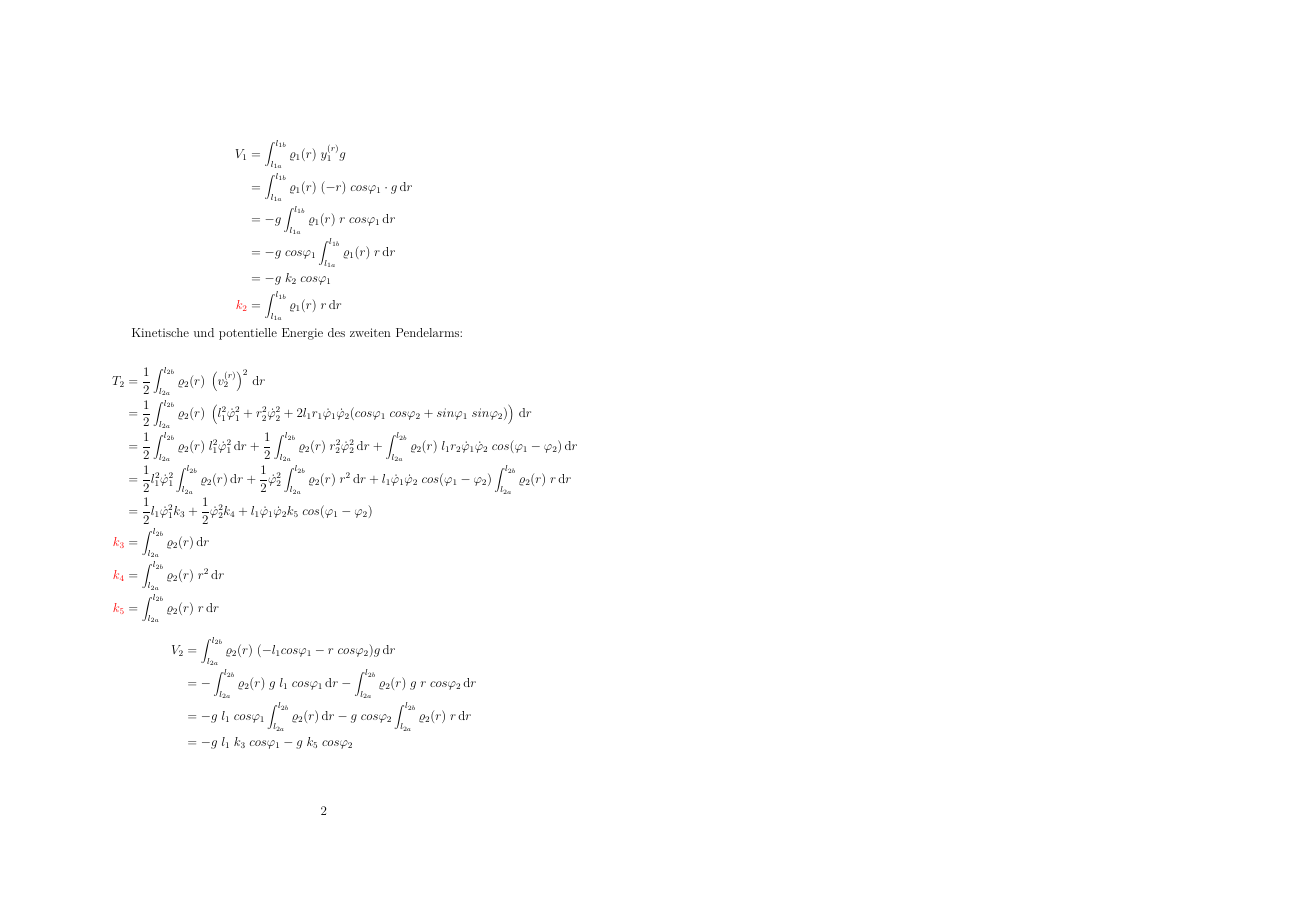
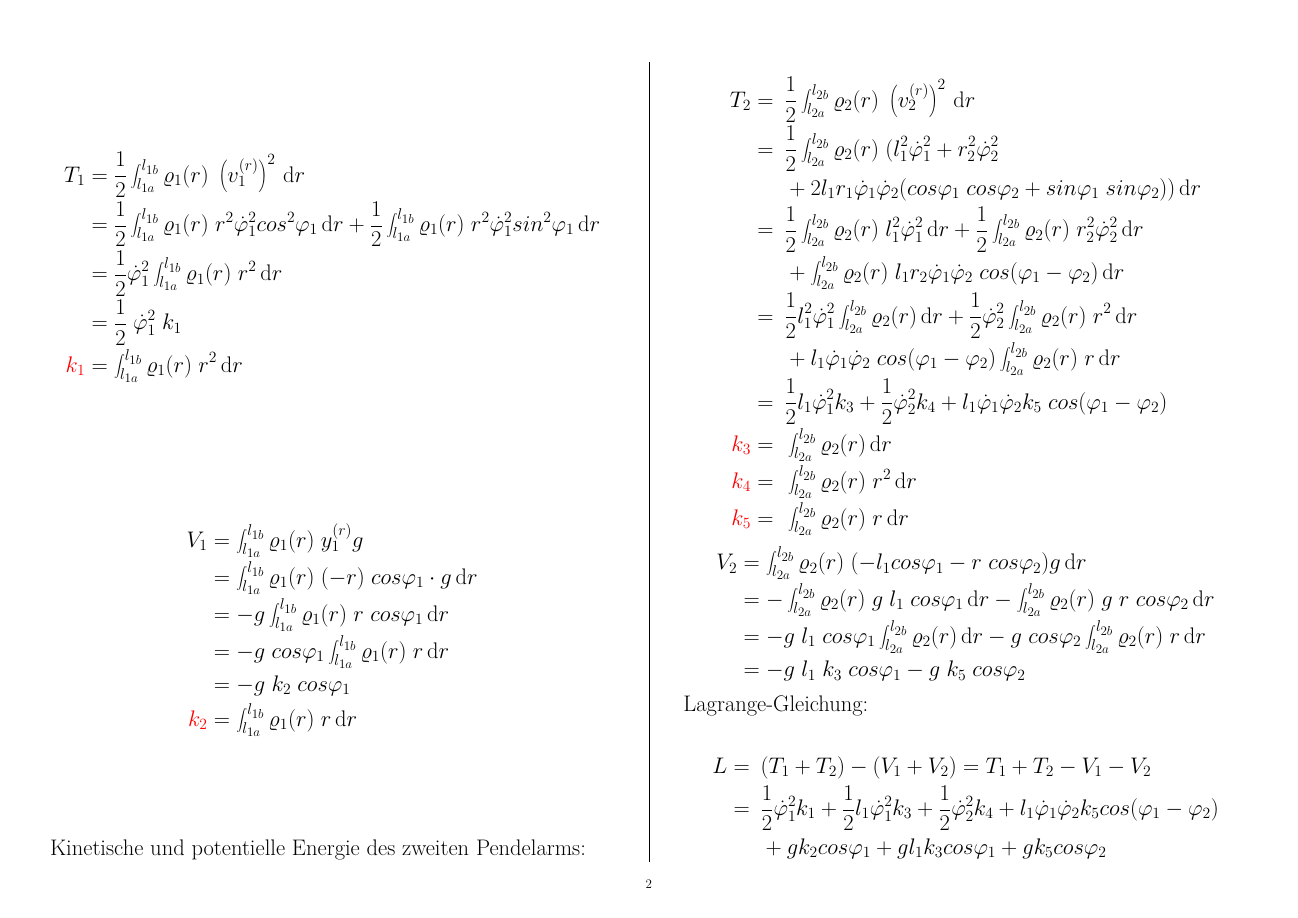
Before and after one commit to tychon/chaospendel-doc, a LaTeX document (praesentation/links_herleitung/Herleitung_standalone.tex, which reads praesentation/links_herleitung/Herleitung.tex): page 2 of 4 before the commit and page 2 of 3 after it. Compiled offline with pdfLaTeX.

Commit message:
Herleitung auf DIN A3 mit großer Schrift, landscape

```diff
--- a/doc-ger/Herleitung.tex
+++ b/praesentation/links_herleitung/Herleitung.tex
@@ -35,14 +35,16 @@ V_1 &= \int^{l_{1b}}_{l_{1a}} \rho_1(r) \; y^{(r)}_1 g \\
 Kinetische und potentielle Energie des zweiten Pendelarms:
 
 \mathematik
-T_2 &= \half \int^{l_{2b}}_{l_{2a}} \rho_2(r)\; \left(v^{(r)}_2\right)^2 \intend r \\
-    &= \half \int^{l_{2b}}_{l_{2a}} \rho_2(r)\; \left( l_1^2 \phid_1^2 + r_2^2 \phid_2^2 + 2 l_1 r_1 \phid_1 \phid_2 (cos \phi_1 \; cos\phi_2 + sin \phi_1 \; sin \phi_2) \right) \intend r \\
-    &= \half \int^{l_{2b}}_{l_{2a}} \rho_2(r)\; l_1^2 \phid_1^2 \intend r + \half \int^{l_{2b}}_{l_{2a}} \rho_2(r) \; r_2^2 \phid_2^2 \intend r + \int^{l_{2b}}_{l_{2a}} \rho_2(r) \; l_1 r_2 \phid_1 \phid_2 \; cos(\phi_1 - \phi_2) \intend r \\
-    &= \half l_1^2 \phid_1^2 \int^{l_{2b}}_{l_{2a}} \rho_2(r) \intend r + \half \phid_2^2 \int^{l_{2b}}_{l_{2a}} \rho_2(r) \; r^2 \intend r + l_1 \phid_1 \phid_2 \; cos(\phi_1 - \phi_2) \int^{l_{2b}}_{l_{2a}} \rho_2(r) \; r \intend r \\
-    &= \half l_1 \phid_1^2 k_3 + \half \phid_2^2 k_4 + l_1 \phid_1 \phid_2 k_5 \; cos(\phi_1 - \phi_2) \\
-\textcolor{red}{k_3} &= \int^{l_{2b}}_{l_{2a}} \rho_2(r) \intend r \\
-\textcolor{red}{k_4} &= \int^{l_{2b}}_{l_{2a}} \rho_2(r) \; r^2 \intend r \\
-\textcolor{red}{k_5} &= \int^{l_{2b}}_{l_{2a}} \rho_2(r) \; r \intend r
+T_2 &=&& \half \int^{l_{2b}}_{l_{2a}} \rho_2(r)\; \left(v^{(r)}_2\right)^2 \intend r \\
+    &=&& \half \int^{l_{2b}}_{l_{2a}} \rho_2(r)\; ( l_1^2 \phid_1^2 + r_2^2 \phid_2^2 \\ &&& + 2 l_1 r_1 \phid_1 \phid_2 (cos \phi_1 \; cos \phi_2 + sin \phi_1 \; sin \phi_2) ) \intend r \\
+    &=&& \half \int^{l_{2b}}_{l_{2a}} \rho_2(r)\; l_1^2 \phid_1^2 \intend r + \half \int^{l_{2b}}_{l_{2a}} \rho_2(r) \; r_2^2 \phid_2^2 \intend r \\
+    &&&+ \int^{l_{2b}}_{l_{2a}} \rho_2(r) \; l_1 r_2 \phid_1 \phid_2 \; cos(\phi_1 - \phi_2) \intend r \\
+    &=&& \half l_1^2 \phid_1^2 \int^{l_{2b}}_{l_{2a}} \rho_2(r) \intend r + \half \phid_2^2 \int^{l_{2b}}_{l_{2a}} \rho_2(r) \; r^2 \intend r \\
+    &&&+ l_1 \phid_1 \phid_2 \; cos(\phi_1 - \phi_2) \int^{l_{2b}}_{l_{2a}} \rho_2(r) \; r \intend r \\
+    &=&& \half l_1 \phid_1^2 k_3 + \half \phid_2^2 k_4 + l_1 \phid_1 \phid_2 k_5 \; cos(\phi_1 - \phi_2) \\
+\textcolor{red}{k_3} &=&& \int^{l_{2b}}_{l_{2a}} \rho_2(r) \intend r \\
+\textcolor{red}{k_4} &=&& \int^{l_{2b}}_{l_{2a}} \rho_2(r) \; r^2 \intend r \\
+\textcolor{red}{k_5} &=&& \int^{l_{2b}}_{l_{2a}} \rho_2(r) \; r \intend r
 \mathematikstop
 \mathematik
 V_2 &= \int^{l_{2b}}_{l_{2a}} \rho_2(r) \; (-l_1 cos \phi_1 - r\; cos \phi_2) g \intend r\\
--- a/doc-ger/Herleitung_standalone.tex
+++ b/praesentation/links_herleitung/Herleitung_standalone.tex
@@ -1,9 +1,10 @@
-\documentclass[a4paper, 12pt]{article}
+\documentclass[a3paper, 12pt, landscape]{article}
 \usepackage[utf8]{inputenc}
 \usepackage[T1]{fontenc}
 \usepackage{ngerman, lmodern}
+\usepackage[left=1cm, right=1cm, top=2cm, bottom=2cm]{geometry}
 
-\usepackage{color, amsmath, amsthm}
+\usepackage{color, amsmath, amsthm, caption}
 \usepackage{fancyhdr}
   \lhead{}
   \chead{}
@@ -11,6 +12,14 @@
   \lfoot{}
   \cfoot{\thepage}
   \rfoot{}
+\usepackage{multicol}
+\columnseprule0.4pt
+\columnsep1cm
+
+\usepackage{graphicx}
+\newenvironment{Figure}
+  {\par\medskip\noindent\minipage{\linewidth}}
+  {\endminipage\par\medskip}
 
 \newcommand{\TODO}{\textcolor{red}{ \textbf TODO }}
 \newcommand{\mathematik}{\begin{equation*}\begin{aligned}}
```
Also changed, not shown: doc-ger/makefile, praesentation/links_herleitung/Herleitung.tex (9 more changed lines), praesentation/links_herleitung/Herleitung_standalone.tex (15 more changed lines).
